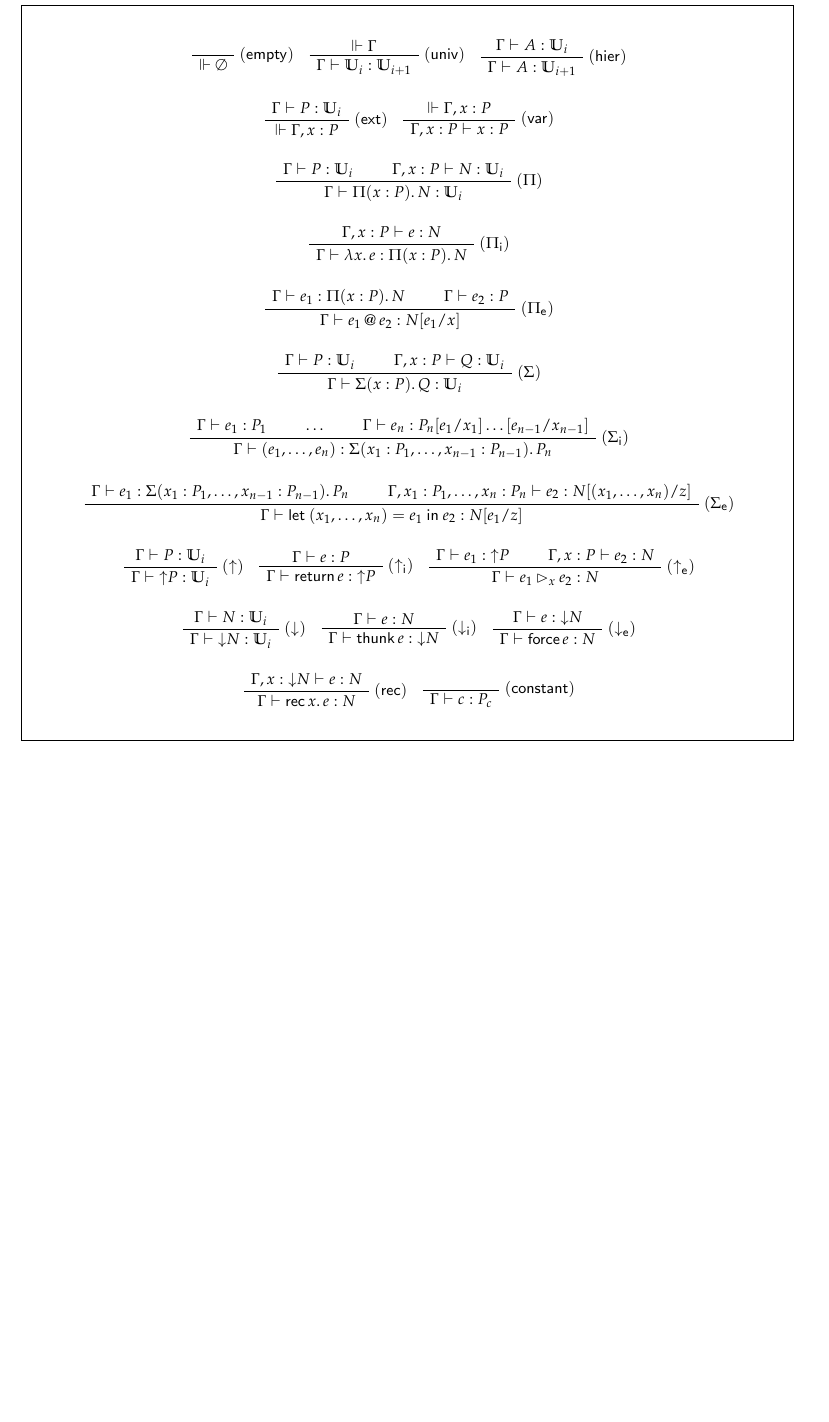
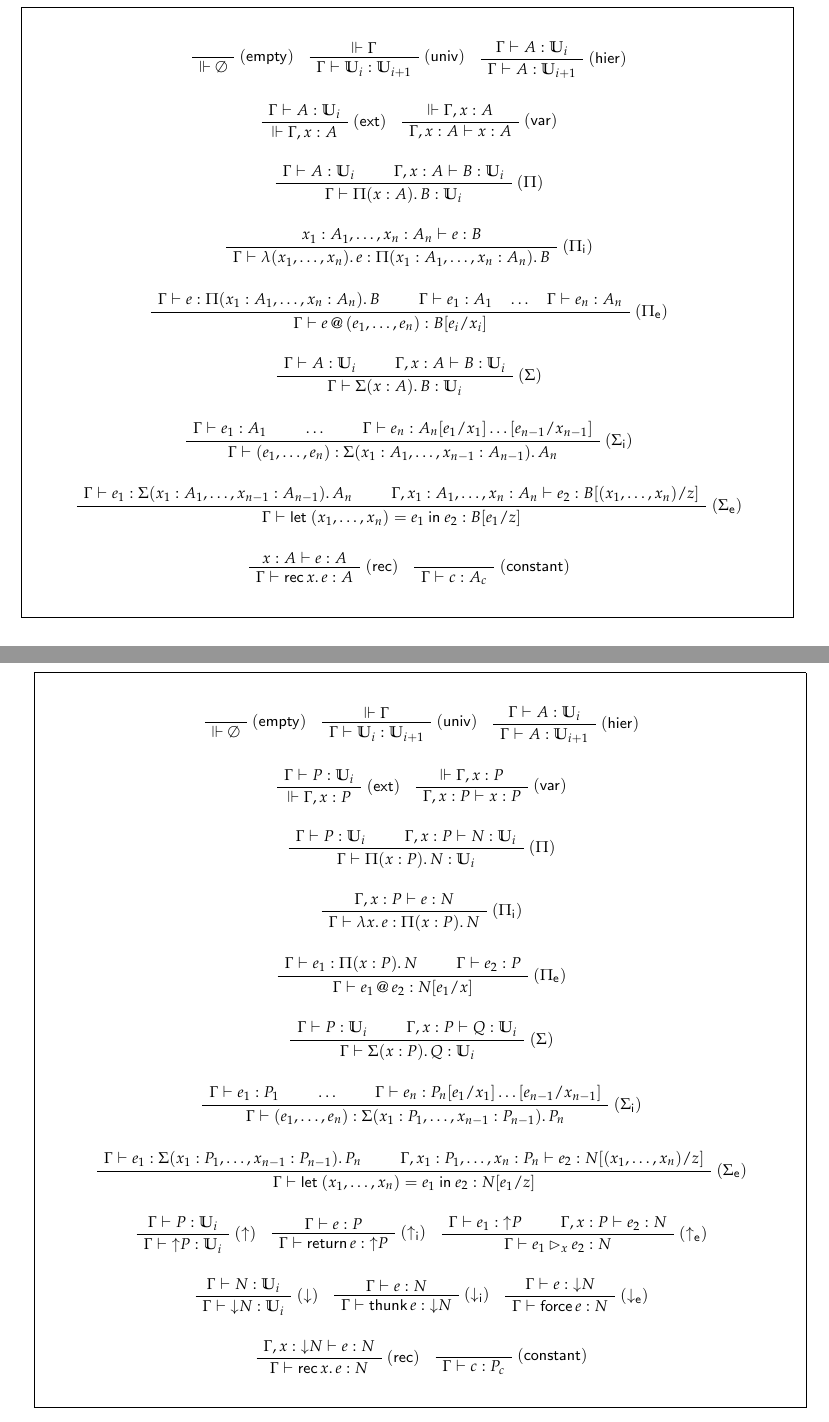
Before and after one commit to vekatze/neut, a LaTeX document (doc/logic.tex): part of page 2 of 3 before the commit and two parts of pages 2 and 3 of 4 after it, the two joined at a grey line, cut so that both start at the same text, the shorter picture padded with empty space. Compiled offline with LuaLaTeX.

```diff
--- a/doc/logic.tex
+++ b/doc/logic.tex
@@ -155,0 +163 @@
+    \end{bprooftree}
@@ -156,3 +169,85 @@
+after closure conversion:
+\begin{framed}
+  \begin{center}
+    \begin{bprooftree}
+      \AxiomC{\( \vphantom{\Gamma} \)}
+      \RightLabel{\( \ir{(empty)} \)}
+      \UnaryInfC{\( \ctx{\emptyset} \)}
+    \end{bprooftree}
+    \begin{bprooftree}
+      \AxiomC{\( \ctx{\Gamma} \)}
+      \RightLabel{\( \ir{(univ)} \)}
+      \UnaryInfC{\( \Gamma \vdash \univ_{i} : \univ_{i + 1} \)}
+    \end{bprooftree}
+    \begin{bprooftree}
+      \AxiomC{\( \Gamma \vdash A : \univ_{i} \)}
+      \RightLabel{\( \ir{(hier)} \)}
+      \UnaryInfC{\( \Gamma \vdash A : \univ_{i + 1} \)}
+    \end{bprooftree}
+    \\
+    \vspace{1.5em}
+    \begin{bprooftree}
+      \AxiomC{\( \Gamma \vdash A : \univ_{i} \)}
+      \RightLabel{\( \ir{(ext)} \)}
+      \UnaryInfC{\( \ctx{\Gamma, x : A} \)}
+    \end{bprooftree}
+    \begin{bprooftree}
+      \AxiomC{\( \ctx{\Gamma, x : A} \)}
+      \RightLabel{\( \ir{(var)} \)}
+      \UnaryInfC{\( \Gamma, x : A \vdash x : A \)}
+    \end{bprooftree}
+    \\
+    \vspace{1.5em}
+    \begin{bprooftree}
+      \AxiomC{\( \Gamma \vdash A : \univ_{i} \)}
+      \AxiomC{\( \Gamma, x : A \vdash B : \univ_{i} \)}
+      \RightLabel{\( (\Pi) \)}
+      \BinaryInfC{\( \Gamma \vdash \dprod{x : A}{B} : \univ_{i} \)}
+    \end{bprooftree}
+    \\
+    \vspace{1.5em}
+    \begin{bprooftree}
+      \AxiomC{\( x_{1} : A_{1}, \ldots, x_{n} : A_{n} \vdash e : B \)}
+      \RightLabel{\( (\Pi_{\ir{i}}) \)}
+      \UnaryInfC{\( \Gamma \vdash \abs{(x_{1}, \ldots, x_{n})}{e} : \dprod{x_{1} : A_{1}, \ldots, x_{n} : A_{n}}{B} \)}
+    \end{bprooftree}
+    \\
+    \vspace{1.5em}
+    \begin{bprooftree}
+      \AxiomC{\( \Gamma \vdash e : \dprod{x_{1} : A_{1}, \ldots, x_{n} : A_{n}}{B}\)}
+      \AxiomC{\( \Gamma \vdash e_{1} : A_{1} \hspace{1em} \ldots \hspace{1em} \Gamma \vdash e_{n} : A_{n} \)}
+      \RightLabel{\( (\Pi_{\ir{e}}) \)}
+      \BinaryInfC{\( \Gamma \vdash \appE{e}{(e_{1}, \ldots, e_{n})} : B \subst{x_{i}}{e_{i}} \)}
+    \end{bprooftree}
+    \\
+    \vspace{1.5em}
+    \begin{bprooftree}
+      \AxiomC{\( \Gamma \vdash A : \univ_{i} \)}
+      \AxiomC{\( \Gamma, x : A \vdash B : \univ_{i} \)}
+      \RightLabel{\( (\Sigma) \)}
+      \BinaryInfC{\( \Gamma \vdash \dsum{x : A}{B} : \univ_{i} \)}
+    \end{bprooftree}
+    \\
+    \vspace{1.5em}
+    \begin{bprooftree}
+      \AxiomC{\( \Gamma \vdash e_{1} : A_{1} \)}
+      \AxiomC{\( \ldots \)}
+      \AxiomC{\( \Gamma \vdash e_{n} : A_{n} \subst{x_{1}}{e_{1}}\ldots\subst{x_{n-1}}{e_{n-1}} \)}
+      \RightLabel{\( (\Sigma_{\ir{i}}) \)}
+      \TrinaryInfC{\( \Gamma \vdash (e_{1}, \ldots, e_{n}) : \dsum{x_{1} : A_{1}, \ldots, x_{n-1} : A_{n-1}}{A_{n}} \)}
+    \end{bprooftree}
+    \\
+    \vspace{1.5em}
+    \begin{bprooftree}
+      \AxiomC{\( \Gamma \vdash e_{1} : \dsum{x_{1} : A_{1}, \ldots, x_{n-1} : A_{n-1}}{A_{n}} \)}
+      \AxiomC{\( \Gamma, x_{1} : A_{1}, \ldots, x_{n} : A_{n} \vdash e_{2} : B \subst{z}{(x_{1}, \ldots, x_{n})} \)}
+      \RightLabel{\( (\Sigma_{\ir{e}}) \)}
+      \BinaryInfC{\( \Gamma \vdash \LET{(x_{1}, \ldots, x_{n})}{e_{1}}{e_{2}} : B \subst{z}{e_{1}} \)}
+    \end{bprooftree}
+    \\
+    \vspace{1.5em}
+    \begin{bprooftree}
+      \AxiomC{\( x : A \vdash e : A \)}
       \RightLabel{\( \ir{(rec)} \)}
       \UnaryInfC{\( \Gamma \vdash \rec{x}{e} : A \)}
     \end{bprooftree}
```
Also changed, not shown: doc/logic.pdf, doc/logic.tex (12 more changed lines), 8 other files.
